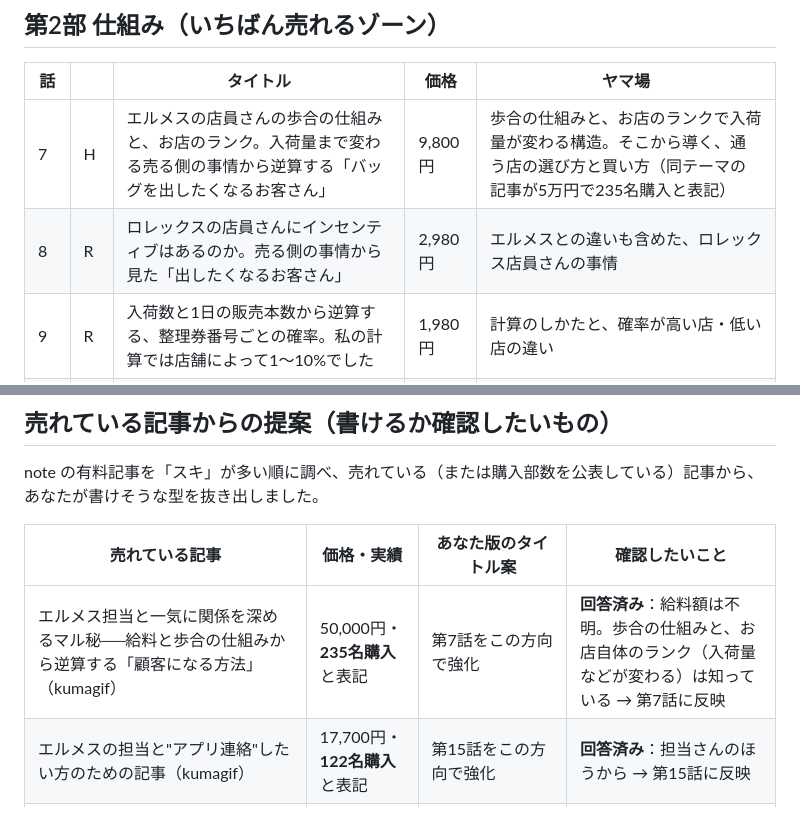
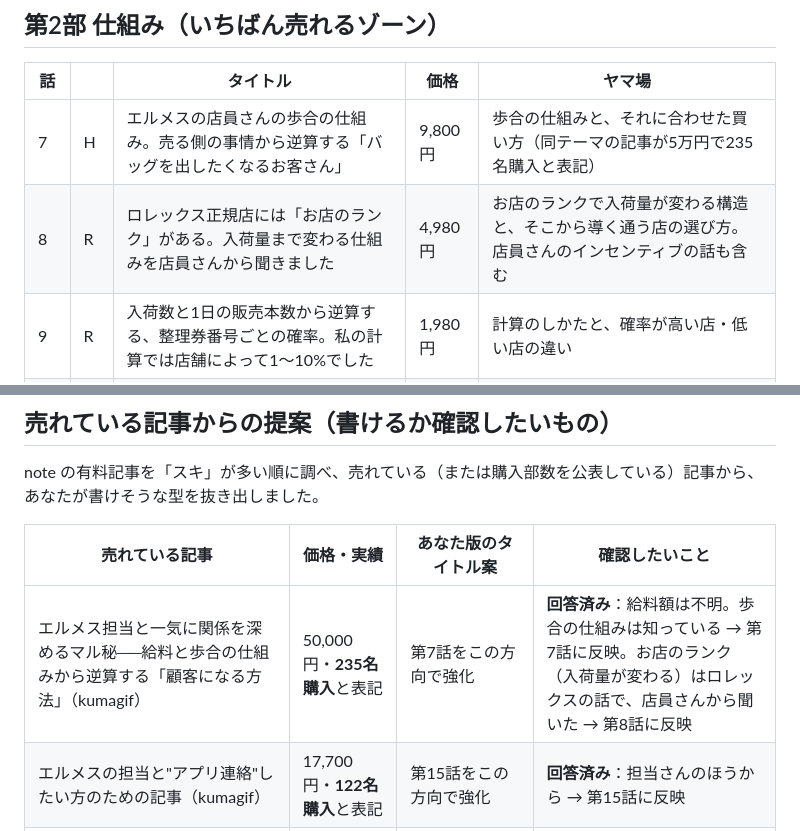
Before and after one commit to Erfoltier/erfoltier-boutique, a Markdown page: plans/series-plan.md, 2 parts joined by grey strips. Drawn GitHub-style.

Commit message:
Move store-rank topic to Rolex episode 8
Co-Authored-By: Claude Opus 5.5 <noreply@anthropic.com>
Claude-Session: https://claude.ai/code/session_011rHWj2F2sWK2ekDMaBAmmV

```diff
--- a/plans/series-plan.md
+++ b/plans/series-plan.md
@@ -33,8 +33,8 @@
 
 | 話 | | タイトル | 価格 | ヤマ場 |
 |---|---|---|---|---|
-| 7 | H | エルメスの店員さんの歩合の仕組みと、お店のランク。入荷量まで変わる売る側の事情から逆算する「バッグを出したくなるお客さん」 | 9,800円 | 歩合の仕組みと、お店のランクで入荷量が変わる構造。そこから導く、通う店の選び方と買い方（同テーマの記事が5万円で235名購入と表記） |
-| 8 | R | ロレックスの店員さんにインセンティブはあるのか。売る側の事情から見た「出したくなるお客さん」 | 2,980円 | エルメスとの違いも含めた、ロレックス店員さんの事情 |
+| 7 | H | エルメスの店員さんの歩合の仕組み。売る側の事情から逆算する「バッグを出したくなるお客さん」 | 9,800円 | 歩合の仕組みと、それに合わせた買い方（同テーマの記事が5万円で235名購入と表記） |
+| 8 | R | ロレックス正規店には「お店のランク」がある。入荷量まで変わる仕組みを店員さんから聞きました | 4,980円 | お店のランクで入荷量が変わる構造と、そこから導く通う店の選び方。店員さんのインセンティブの話も含む |
 | 9 | R | 入荷数と1日の販売本数から逆算する、整理券番号ごとの確率。私の計算では店舗によって1〜10%でした | 1,980円 | 計算のしかたと、確率が高い店・低い店の違い |
 | 10 | H | 入荷する時間帯と、店員さんがバッグを出したいタイミング | 1,980円 | 何曜日・何時ごろに行くかの具体的な答え |
 | 11 | R | 店員さんがしている転売屋の見分け方。転売していないのに疑われないために | 2,980円 | 店員さんが見ている「転売屋のサイン」と、誤解されない振る舞い |
@@ -81,7 +81,7 @@ note の有料記事を「スキ」が多い順に調べ、売れている（ま
 
 | 売れている記事 | 価格・実績 | あなた版のタイトル案 | 確認したいこと |
 |---|---|---|---|
-| エルメス担当と一気に関係を深めるマル秘──給料と歩合の仕組みから逆算する「顧客になる方法」（kumagif） | 50,000円・**235名購入**と表記 | 第7話をこの方向で強化 | **回答済み**：給料額は不明。歩合の仕組みと、お店自体のランク（入荷量などが変わる）は知っている → 第7話に反映 |
+| エルメス担当と一気に関係を深めるマル秘──給料と歩合の仕組みから逆算する「顧客になる方法」（kumagif） | 50,000円・**235名購入**と表記 | 第7話をこの方向で強化 | **回答済み**：給料額は不明。歩合の仕組みは知っている → 第7話に反映。お店のランク（入荷量が変わる）はロレックスの話で、店員さんから聞いた → 第8話に反映 |
 | エルメスの担当と"アプリ連絡"したい方のための記事（kumagif） | 17,700円・**122名購入**と表記 | 第15話をこの方向で強化 | **回答済み**：担当さんのほうから → 第15話に反映 |
 | 担当に「太客 or 細客」と判断される瞬間（kumagif） | 16,600円 | エルメスもロレックスも、店員さんの態度が変わったのは3個目から | **回答済み**：両ブランドとも3個目あたり → 第14話に反映 |
 | 別店舗で新しく担当を作って枠を手にするまでの物語（washi_hermes） | 10,000円 | エルメスで担当さん（お店）が変わったとき、私がしたこと | **回答済み**：経験あり → 第20話に反映 |
```
